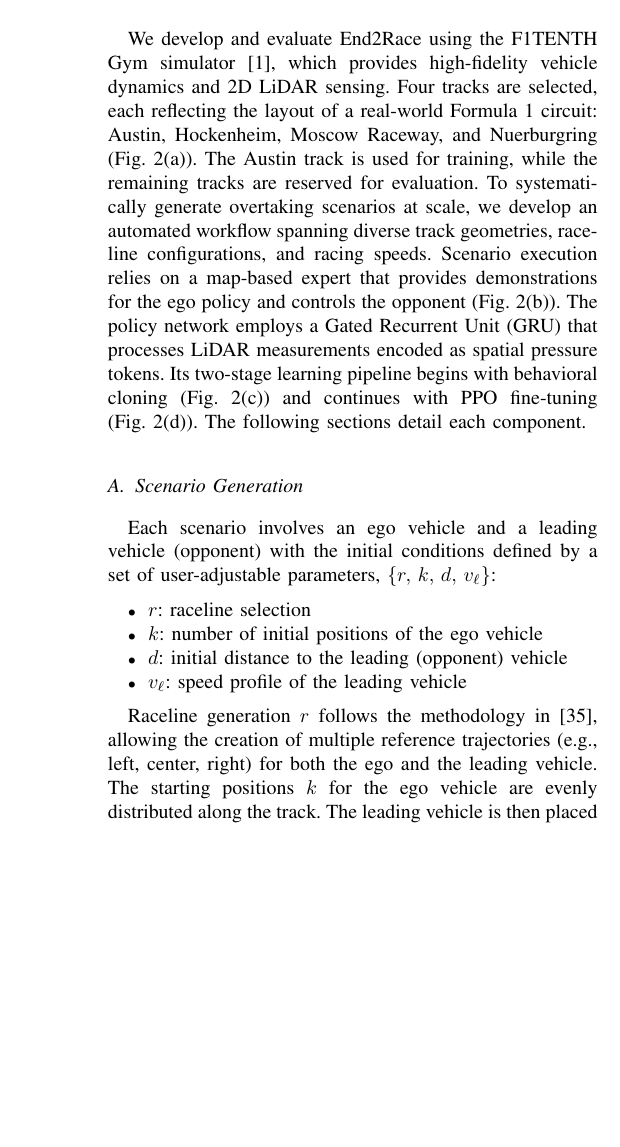
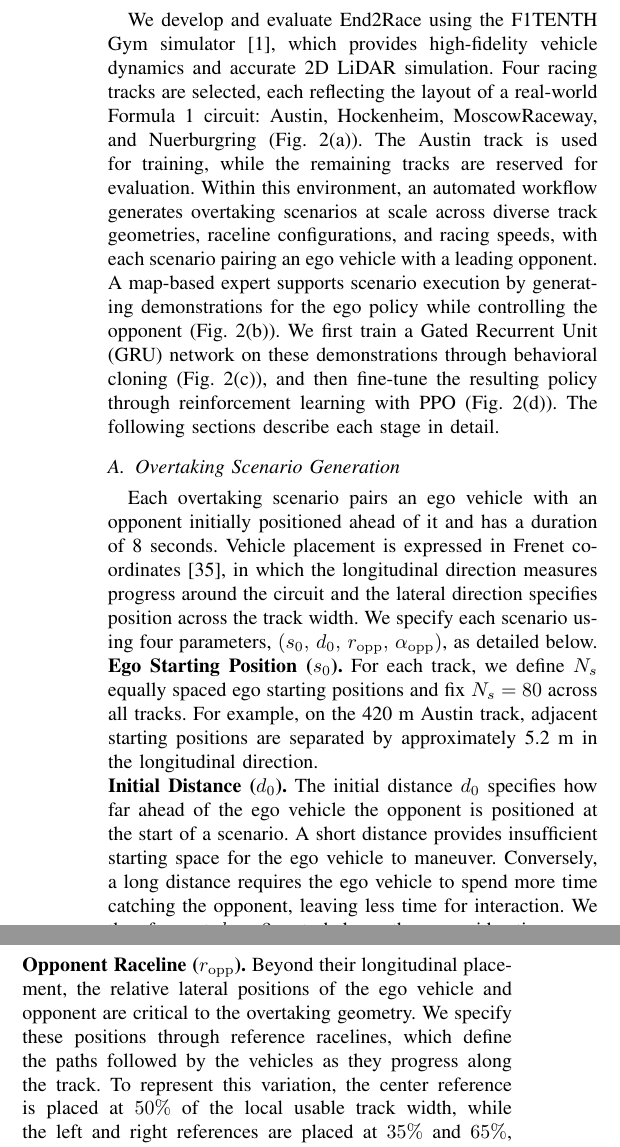
Before and after one commit to michigan-traffic-lab/End2Race, a LaTeX paper (report/main.tex): part of one column of page 3 of 8 before the commit and two parts of the columns of page 3 of 9 after it, the two joined at a grey line, cut so that both start at the same text, the shorter picture padded with empty space. Compiled offline with pdfLaTeX.

Commit message:
Expand overtaking methodology and tune PPO reward

```diff
--- a/report/main.tex
+++ b/report/main.tex
@@ -238,16 +238,23 @@ Hybrid methods retain a structured planner or controller within the learned pipe
 
 \section{Methodology}
 
-We develop and evaluate End2Race using the F1TENTH Gym simulator~\cite{o2020f1tenth}, which provides high-fidelity vehicle dynamics and 2D LiDAR sensing. Four tracks are selected, each reflecting the layout of a real-world Formula 1 circuit: Austin, Hockenheim, Moscow Raceway, and Nuerburgring (Fig.~\ref{fig:overview}(a)). The Austin track is used for training, while the remaining tracks are reserved for evaluation. To systematically generate overtaking scenarios at scale, we develop an automated workflow spanning diverse track geometries, raceline configurations, and racing speeds. Scenario execution relies on a map-based expert that provides demonstrations for the ego policy and controls the opponent (Fig.~\ref{fig:overview}(b)). The policy network employs a Gated Recurrent Unit (GRU) that processes LiDAR measurements encoded as spatial pressure tokens. Its two-stage learning pipeline begins with behavioral cloning (Fig.~\ref{fig:overview}(c)) and continues with PPO fine-tuning (Fig.~\ref{fig:overview}(d)). The following sections detail each component.
+We develop and evaluate End2Race using the F1TENTH Gym simulator~\cite{o2020f1tenth}, which provides high-fidelity vehicle dynamics and accurate 2D LiDAR simulation.
+Four racing tracks are selected, each reflecting the layout of a real-world Formula 1 circuit: Austin, Hockenheim, MoscowRaceway, and Nuerburgring (Fig.~\ref{fig:overview}(a)).
+The Austin track is used for training, while the remaining tracks are reserved for evaluation.
+Within this environment, an automated workflow generates overtaking scenarios at scale across diverse track geometries, raceline configurations, and racing speeds, with each scenario pairing an ego vehicle with a leading opponent.
+A map-based expert supports scenario execution by generating demonstrations for the ego policy while controlling the opponent (Fig.~\ref{fig:overview}(b)).
+We first train a Gated Recurrent Unit (GRU) network on these demonstrations through behavioral cloning (Fig.~\ref{fig:overview}(c)), and then fine-tune the resulting policy through reinforcement learning with PPO (Fig.~\ref{fig:overview}(d)).
+The following sections describe each stage in detail.
 
-\subsection{Scenario Generation}
+\subsection{Overtaking Scenario Generation}
 
-Each scenario involves an ego vehicle and a leading vehicle (opponent) with the initial conditions defined by a set of user-adjustable parameters, \(\{r,\, k,\, d,\, v_\ell\}\):
-\begin{itemize}
-    \item \(r\): raceline selection
-    \item \(k\): number of initial positions of the ego vehicle
-    \item \(d\): initial distance to the leading (opponent) vehicle
-    \item \(v_\ell\): speed profile of the leading vehicle
-\end{itemize}
+Each overtaking scenario pairs an ego vehicle with an opponent initially positioned ahead of it and has a duration of 8 seconds. Vehicle placement is expressed in Frenet coordinates~\cite{werling2010optimal}, in which the longitudinal direction measures progress around the circuit and the lateral direction specifies position across the track width. We specify each scenario using four parameters, \(\left(s_0,\,d_0,\,r_{\mathrm{opp}},\,\alpha_{\mathrm{opp}}\right)\), as detailed below.
 
-Raceline generation \(r\) follows the methodology in~\cite{7963748}, allowing the creation of multiple reference trajectories (e.g., left, center, right) for both the ego and the leading vehicle. The starting positions \(k\) for the ego vehicle are evenly distributed along the track. The leading vehicle is then placed at a distance \(d\) ahead, not too far away from the ego, and its speed profile \(v_\ell\) can be adjusted by a discount factor to facilitate overtaking. This formulation enables users to tailor scenario generation to their specific needs and explore a broad range of racing conditions.
+\noindent\textbf{Ego Starting Position (\(s_0\)).} For each track, we define \(N_s\) equally spaced ego starting positions and fix \(N_s=80\) across all tracks. For example, on the 420~m Austin track, adjacent starting positions are separated by approximately 5.2~m in the longitudinal direction.
+
+\noindent\textbf{Initial Distance (\(d_0\)).} The initial distance \(d_0\) specifies how far ahead of the ego vehicle the opponent is positioned at the start of a scenario. A short distance provides insufficient starting space for the ego vehicle to maneuver. Conversely, a long distance requires the ego vehicle to spend more time catching the opponent, leaving less time for interaction. We therefore set \(d_0=3\)~m to balance these considerations.
+
+\noindent\textbf{Opponent Raceline (\(r_{\mathrm{opp}}\)).} Beyond their longitudinal placement, the relative lateral positions of the ego vehicle and opponent are critical to the overtaking geometry. We specify these positions through reference racelines, which define the paths followed by the vehicles as they progress along the track. To represent this variation, the center reference is placed at \(50\%\) of the local usable track width, while the left and right references are placed at \(35\%\) and \(65\%\), respectively. The usable width excludes a \(0.3\)~m safety margin along each track boundary. For example, the Austin track has an average usable width of approximately \(1.64\)~m, producing an average lateral separation of approximately \(0.25\)~m between the center reference and each side reference. A raceline is generated for each reference following the method in~\cite{7963748}, and \(r_{\mathrm{opp}}\) specifies which raceline is assigned to the opponent. The ego uses the center raceline as its nominal reference but may temporarily deviate from it to overtake or follow a dynamically advantageous path through a curve. The opponent is assigned equally across all three racelines. An opponent following the center raceline leaves limited clearance on either side, whereas either side raceline generally provides a wider passing space on the opposite side.
+
+\noindent\textbf{Opponent Speed Scale (\(\alpha_{\mathrm{opp}}\)).} Let \(v_{r_{\mathrm{opp}}}(s)\) denote the curvature-dependent desired-speed profile of the selected opponent raceline, capped by the vehicle's maximum speed of 7.5~m/s. The scaled opponent reference speed is
+\begin{equation}
@@ -254,3 +266,4 @@ Raceline generation \(r\) follows the methodology in~\cite{7963748}, allowing th
+With \(d_0\) fixed, combining \(N_s=80\) values of \(s_0\), three values of \(r_{\mathrm{opp}}\), and three values of \(\alpha_{\mathrm{opp}}\) yields 720 scenarios per track.
 
 \subsection{Expert Demonstration}
 
```
Also changed, not shown: report/F1Tenth.bib (+9 -0 lines), reinforcement/README.md, report/main.bbl, report/main.pdf, report/main.tex (5 more changed lines), 6 other files.
